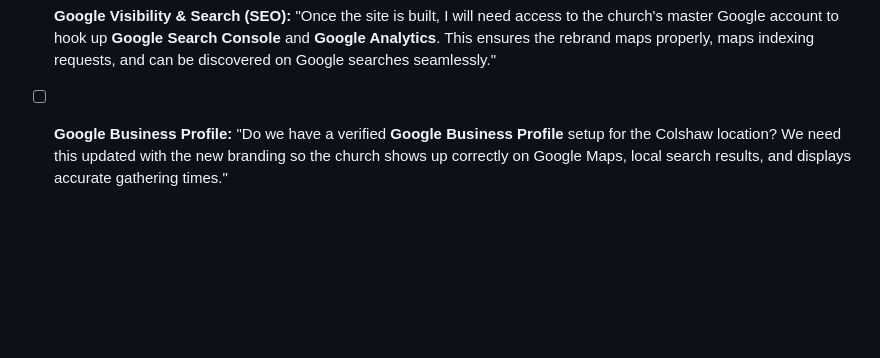
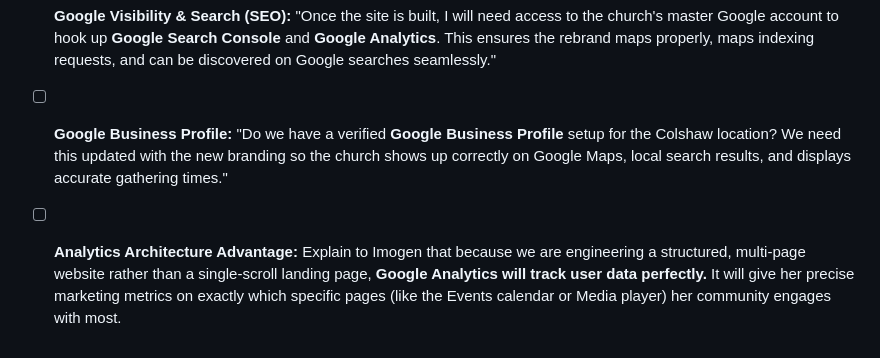
Before and after one commit to TopG85/Bitesize-Church-Colshaw, a Markdown page: README.md, the part around the change. Rendered like a GitHub page; blank space fills up the shorter version.

Commit message:
docs: add multi-page analytics advantage to discovery agenda

```diff
--- a/README.md
+++ b/README.md
@@ -52,3 +52,4 @@ _Bring this up on screen or reference these notes during the session to guide th
 - [ ] **Legal Ownership:** "Who is the official legal owner or trustee signed to the domain and hosting accounts for Bitesize?"
 - [ ] **Google Visibility & Search (SEO):** "Once the site is built, I will need access to the church's master Google account to hook up **Google Search Console** and **Google Analytics**. This ensures the rebrand maps properly, maps indexing requests, and can be discovered on Google searches seamlessly."
 - [ ] **Google Business Profile:** "Do we have a verified **Google Business Profile** setup for the Colshaw location? We need this updated with the new branding so the church shows up correctly on Google Maps, local search results, and displays accurate gathering times."
+- [ ] **Analytics Architecture Advantage:** Explain to Imogen that because we are engineering a structured, multi-page website rather than a single-scroll landing page, **Google Analytics will track user data perfectly.** It will give her precise marketing metrics on exactly which specific pages (like the Events calendar or Media player) her community engages with most.
```
